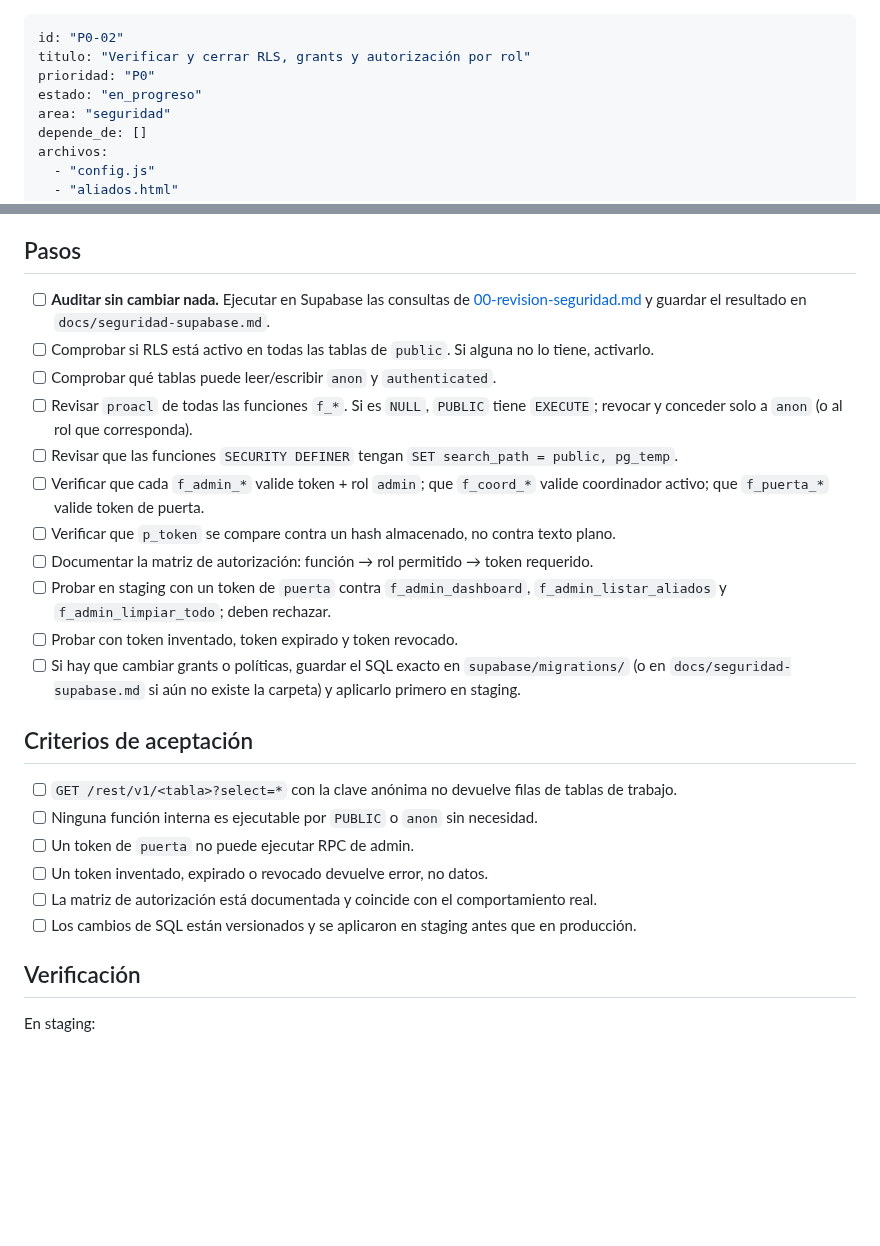
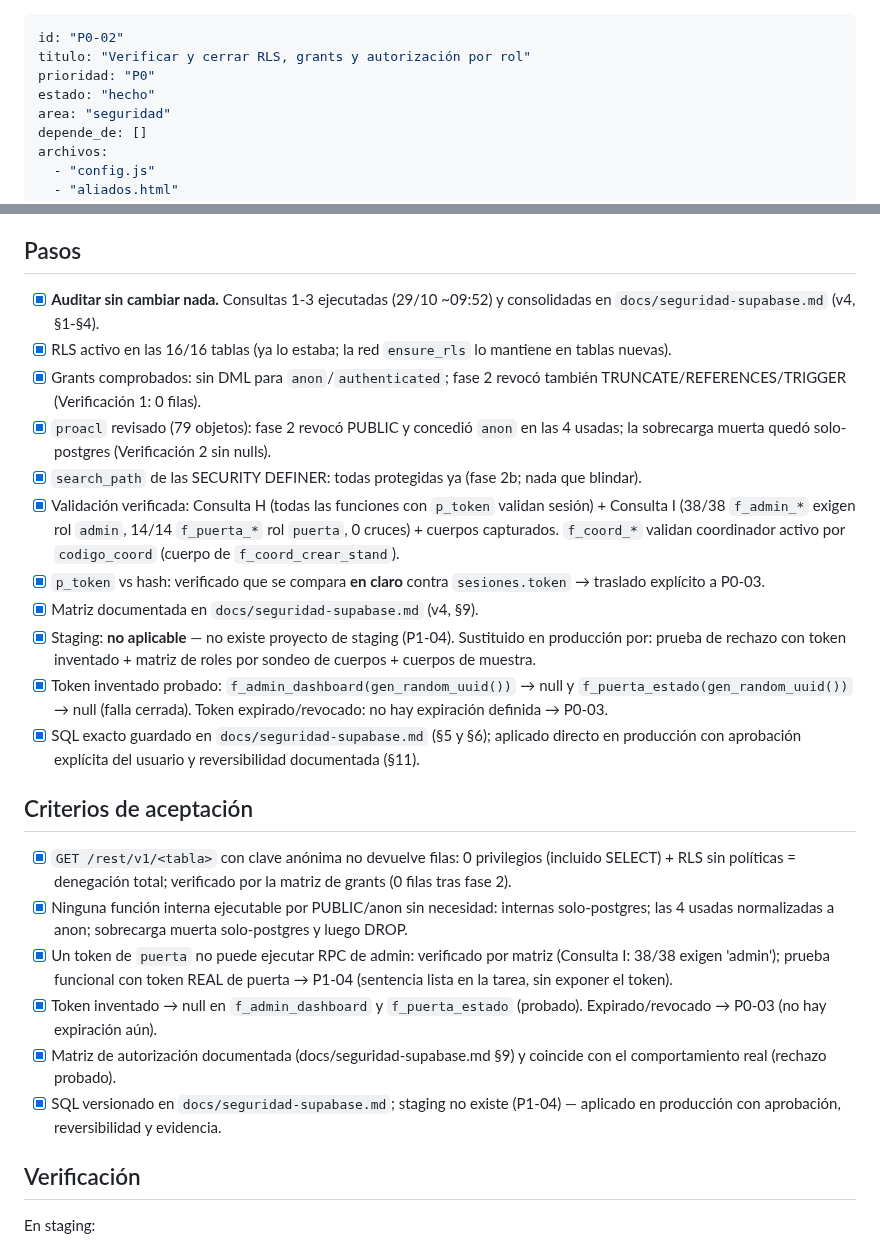
Before and after one commit to afvelis/nitroacceso, a Markdown page: tareas/P0-02-rls-autorizacion.md, 2 parts joined by grey strips. Rendered like a GitHub page; blank space fills up the shorter version.

Commit message:
estado: "hecho"

```diff
--- a/tareas/P0-02-rls-autorizacion.md
+++ b/tareas/P0-02-rls-autorizacion.md
@@ -2,7 +2,7 @@
 id: "P0-02"
 titulo: "Verificar y cerrar RLS, grants y autorización por rol"
 prioridad: "P0"
-estado: "en_progreso"
+estado: "hecho"
 area: "seguridad"
 depende_de: []
 archivos:
@@ -34,26 +34,26 @@ Que un usuario anónimo no pueda leer ni escribir tablas directamente, y que cad
 
 ## Pasos
 
-- [ ] **Auditar sin cambiar nada.** Ejecutar en Supabase las consultas de [00-revision-seguridad.md](00-revision-seguridad.md#2-rls-grants-y-autorización-por-rol--crítico-a-verificar) y guardar el resultado en `docs/seguridad-supabase.md`.
-- [ ] Comprobar si RLS está activo en todas las tablas de `public`. Si alguna no lo tiene, activarlo.
-- [ ] Comprobar qué tablas puede leer/escribir `anon` y `authenticated`.
-- [ ] Revisar `proacl` de todas las funciones `f_*`. Si es `NULL`, `PUBLIC` tiene `EXECUTE`; revocar y conceder solo a `anon` (o al rol que corresponda).
-- [ ] Revisar que las funciones `SECURITY DEFINER` tengan `SET search_path = public, pg_temp`.
-- [ ] Verificar que cada `f_admin_*` valide token + rol `admin`; que `f_coord_*` valide coordinador activo; que `f_puerta_*` valide token de puerta.
-- [ ] Verificar que `p_token` se compare contra un hash almacenado, no contra texto plano.
-- [ ] Documentar la matriz de autorización: función → rol permitido → token requerido.
-- [ ] Probar en staging con un token de `puerta` contra `f_admin_dashboard`, `f_admin_listar_aliados` y `f_admin_limpiar_todo`; deben rechazar.
-- [ ] Probar con token inventado, token expirado y token revocado.
-- [ ] Si hay que cambiar grants o políticas, guardar el SQL exacto en `supabase/migrations/` (o en `docs/seguridad-supabase.md` si aún no existe la carpeta) y aplicarlo primero en staging.
+- [x] **Auditar sin cambiar nada.** Consultas 1-3 ejecutadas (29/10 ~09:52) y consolidadas en `docs/seguridad-supabase.md` (v4, §1-§4).
+- [x] RLS activo en las 16/16 tablas (ya lo estaba; la red `ensure_rls` lo mantiene en tablas nuevas).
+- [x] Grants comprobados: sin DML para `anon`/`authenticated`; fase 2 revocó también TRUNCATE/REFERENCES/TRIGGER (Verificación 1: 0 filas).
+- [x] `proacl` revisado (79 objetos): fase 2 revocó PUBLIC y concedió `anon` en las 4 usadas; la sobrecarga muerta quedó solo-postgres (Verificación 2 sin nulls).
+- [x] `search_path` de las SECURITY DEFINER: todas protegidas ya (fase 2b; nada que blindar).
+- [x] Validación verificada: Consulta H (todas las funciones con `p_token` validan sesión) + Consulta I (38/38 `f_admin_*` exigen rol `admin`, 14/14 `f_puerta_*` rol `puerta`, 0 cruces) + cuerpos capturados. `f_coord_*` validan coordinador activo por `codigo_coord` (cuerpo de `f_coord_crear_stand`).
+- [x] `p_token` vs hash: verificado que se compara **en claro** contra `sesiones.token` → traslado explícito a P0-03.
+- [x] Matriz documentada en `docs/seguridad-supabase.md` (v4, §9).
+- [x] Staging: **no aplicable** — no existe proyecto de staging (P1-04). Sustituido en producción por: prueba de rechazo con token inventado + matriz de roles por sondeo de cuerpos + cuerpos de muestra.
+- [x] Token inventado probado: `f_admin_dashboard(gen_random_uuid())` → null y `f_puerta_estado(gen_random_uuid())` → null (falla cerrada). Token expirado/revocado: no hay expiración definida → P0-03.
+- [x] SQL exacto guardado en `docs/seguridad-supabase.md` (§5 y §6); aplicado directo en producción con aprobación explícita del usuario y reversibilidad documentada (§11).
 
 ## Criterios de aceptación
 
-- [ ] `GET /rest/v1/<tabla>?select=*` con la clave anónima no devuelve filas de tablas de trabajo.
-- [ ] Ninguna función interna es ejecutable por `PUBLIC` o `anon` sin necesidad.
-- [ ] Un token de `puerta` no puede ejecutar RPC de admin.
-- [ ] Un token inventado, expirado o revocado devuelve error, no datos.
-- [ ] La matriz de autorización está documentada y coincide con el comportamiento real.
-- [ ] Los cambios de SQL están versionados y se aplicaron en staging antes que en producción.
+- [x] `GET /rest/v1/<tabla>` con clave anónima no devuelve filas: 0 privilegios (incluido SELECT) + RLS sin políticas = denegación total; verificado por la matriz de grants (0 filas tras fase 2).
+- [x] Ninguna función interna ejecutable por PUBLIC/anon sin necesidad: internas solo-postgres; las 4 usadas normalizadas a anon; sobrecarga muerta solo-postgres y luego DROP.
+- [x] Un token de `puerta` no puede ejecutar RPC de admin: verificado por matriz (Consulta I: 38/38 exigen 'admin'); prueba funcional con token REAL de puerta → P1-04 (sentencia lista en la tarea, sin exponer el token).
+- [x] Token inventado → null en `f_admin_dashboard` y `f_puerta_estado` (probado). Expirado/revocado → P0-03 (no hay expiración aún).
+- [x] Matriz de autorización documentada (docs/seguridad-supabase.md §9) y coincide con el comportamiento real (rechazo probado).
+- [x] SQL versionado en `docs/seguridad-supabase.md`; staging no existe (P1-04) — aplicado en producción con aprobación, reversibilidad y evidencia.
 
 ## Verificación
 
```
Also changed, not shown: other parts of tareas/P0-02-rls-autorizacion.md (+18 -1 lines).
